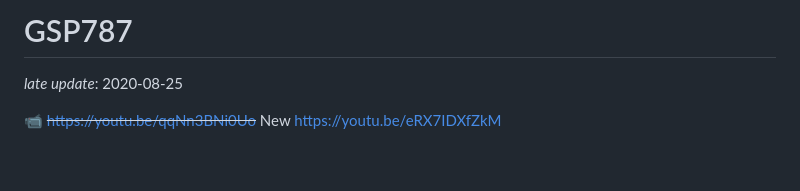
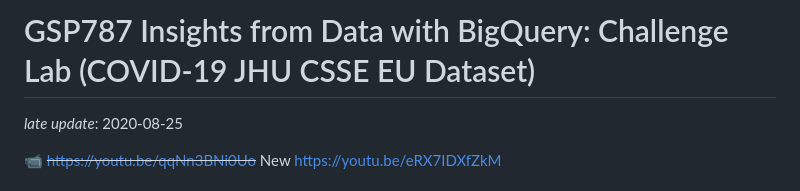
Before and after one commit to chriskyfung/Qwik-SpeedRun-Cheat-Sheets, a Markdown page: GSP787/cheatsheet.md, the part around the change. Rendered like a GitHub page; blank space fills up the shorter version.

Commit message:
🚚 refactor(gsp787): Rename GSP787 BigQuery challenge lab

```diff
--- a/#GSP787_README.md
+++ b/GSP787/cheatsheet.md
@@ -1,4 +1,4 @@
-# GSP787
+# GSP787 Insights from Data with BigQuery: Challenge Lab (COVID-19 JHU CSSE EU Dataset)
 
 _late update_: 2020-08-25
 
```
